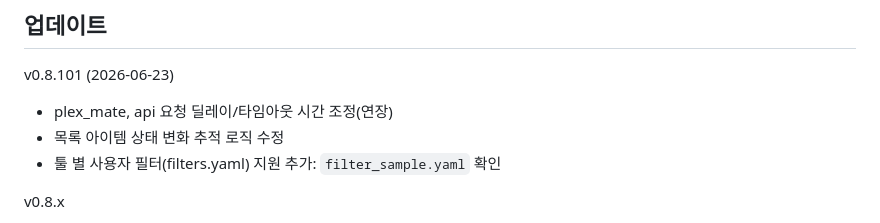
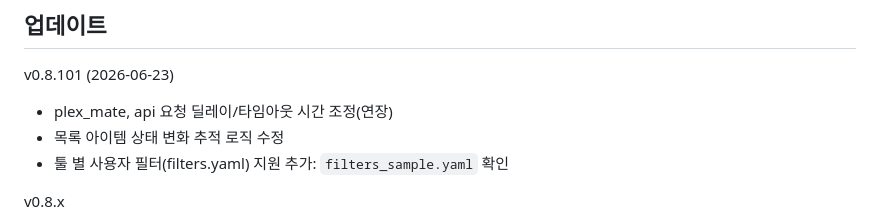
Before and after one commit to golmog/plex_meta_helper, a Markdown page: README.md, the part around the change. Rendered like a GitHub page.

Commit message:
v0.8.101 (2026-06-23)

```diff
--- a/README.md
+++ b/README.md
@@ -8,7 +8,7 @@ Plex 컨텐츠의 상세 메타 정보를 표시하고, 캐시 관리, 외부
 v0.8.101 (2026-06-23)
 - plex_mate, api 요청 딜레이/타임아웃 시간 조정(연장)
 - 목록 아이템 상태 변화 추적 로직 수정
-- 툴 별 사용자 필터(filters.yaml) 지원 추가: `filter_sample.yaml` 확인
+- 툴 별 사용자 필터(filters.yaml) 지원 추가: `filters_sample.yaml` 확인
 
 v0.8.x
 - **서버 마스터/노드 아키텍처 도입**: 프론트엔드는 마스터 노드(Gateway)에만 접속하며, 마스터가 각 워커 노드로 API를 릴레이(Relay).
```
